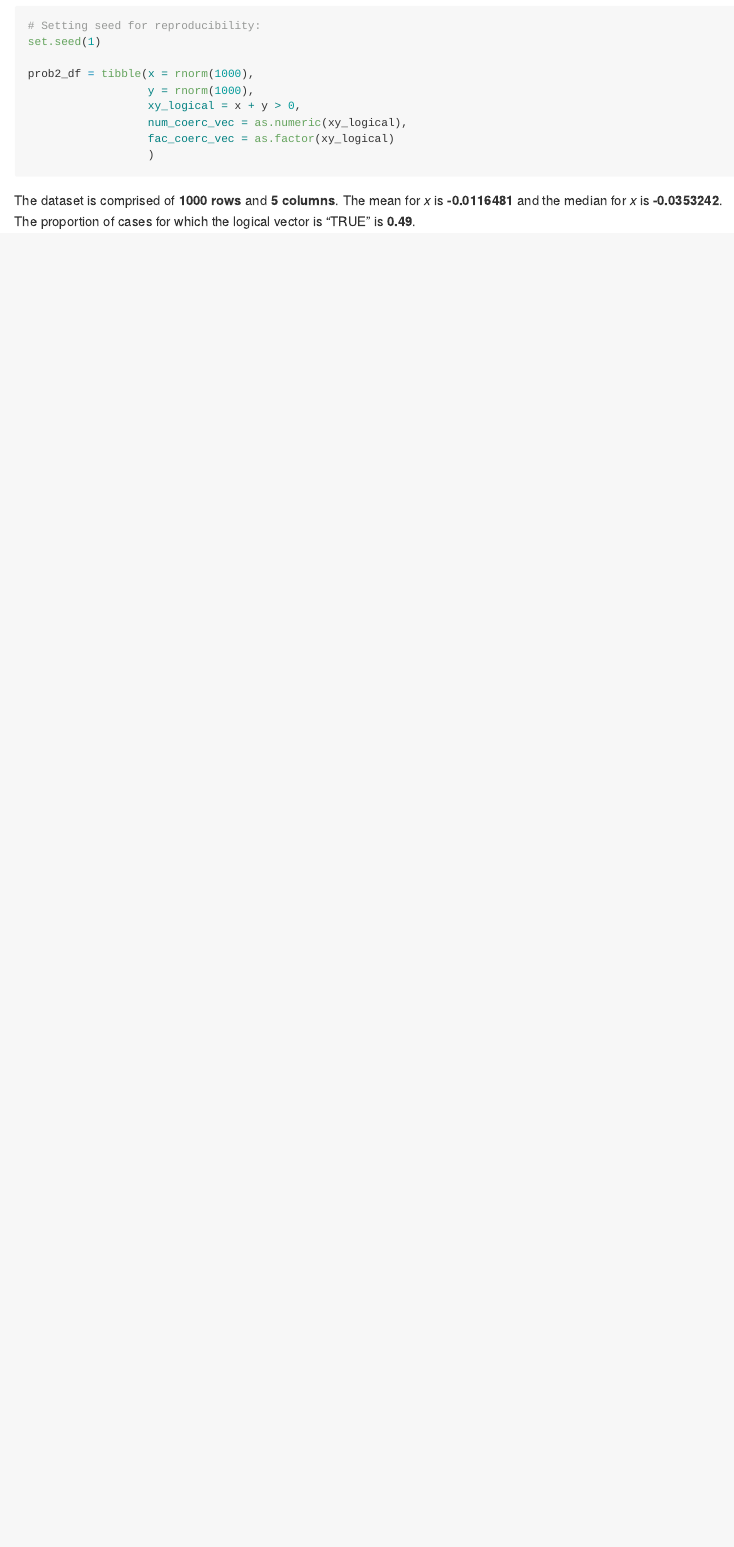
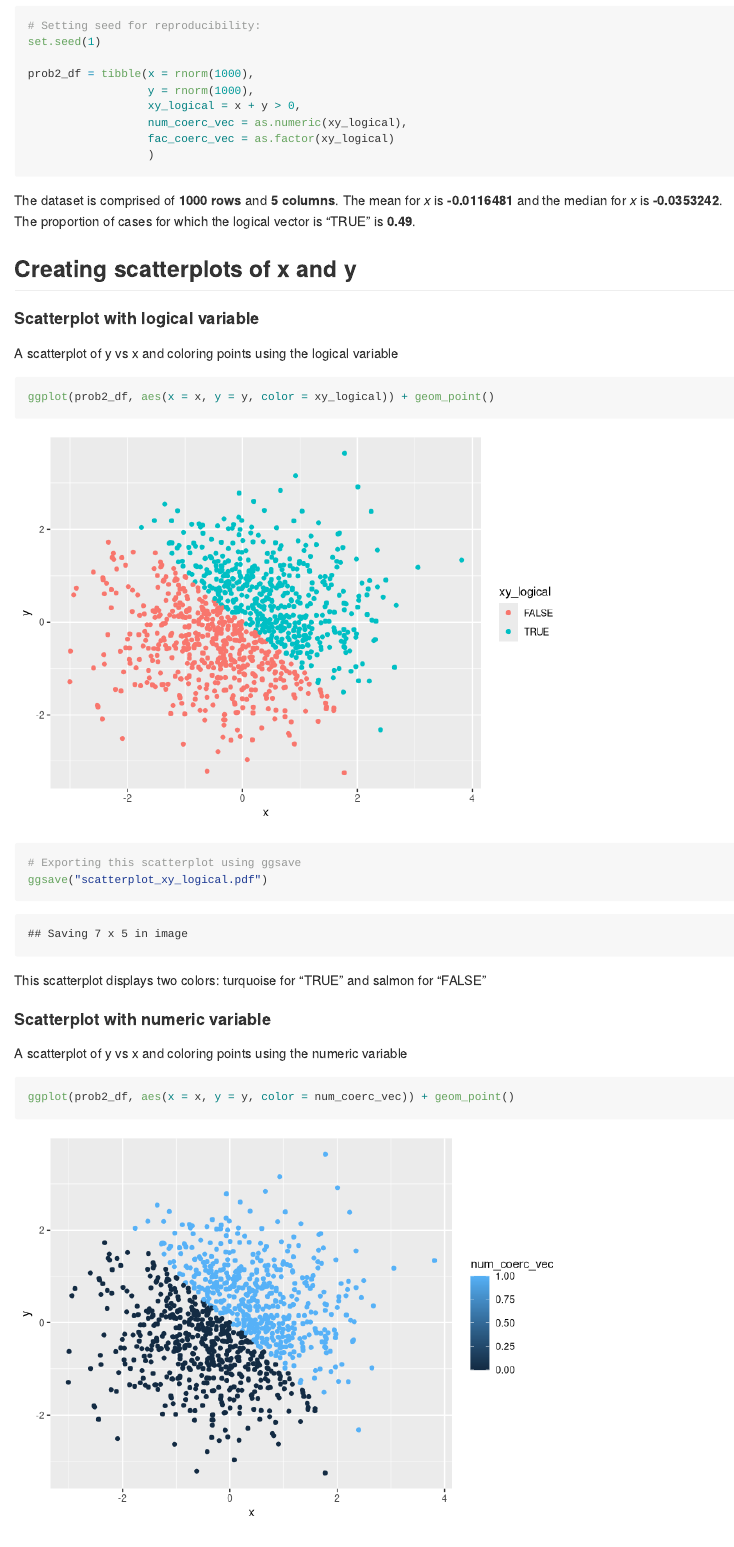
Before and after one commit to akang7/p8105_hw1_aik2136, an R Markdown document (p8105_hw1_aik2136.Rmd): the page in a window 1100 px wide, from 2620 px down. Rendered offline with R 4.5, knitr and Pandoc, with nearby package versions.

Commit message:
Adding in the scatterplots

````diff
--- a/p8105_hw1_aik2136.Rmd
+++ b/p8105_hw1_aik2136.Rmd
@@ -122,3 +122,19 @@ prob2_df = tibble(x = rnorm(1000),
 The dataset is comprised of **`r nrow(prob2_df)` rows** and **`r ncol(prob2_df)` columns**.
 The mean for *x* is **`r mean(prob2_df$x)`** and the median for *x* is **`r median(prob2_df$x)`**.
 The proportion of cases for which the logical vector is "TRUE" is **`r sum(prob2_df$xy_logical)/nrow(prob2_df)`**.
+
+## Creating scatterplots of x and y
+#### Scatterplot with logical variable
+A scatterplot of y vs x and coloring points using the logical variable
+```{r scatter_yx_color_log}
+ggplot(prob2_df, aes(x = x, y = y, color = xy_logical)) + geom_point()
+
+# Exporting this scatterplot using ggsave
+ggsave("scatterplot_xy_logical.pdf")
+```
+This scatterplot displays two colors: turquoise for "TRUE" and salmon for "FALSE"
+
+#### Scatterplot with numeric variable
+A scatterplot of y vs x and coloring points using the numeric variable
+```{r scatter_yx_color_num}
+ggplot(prob2_df, aes(x = x, y = y, color = num_coerc_vec)) + geom_point()
````
Also changed, not shown: p8105_hw1_aik2136.md, scatterplot_xy_logical.pdf (added), p8105_hw1_aik2136.Rmd (10 more changed lines), 6 other files.
